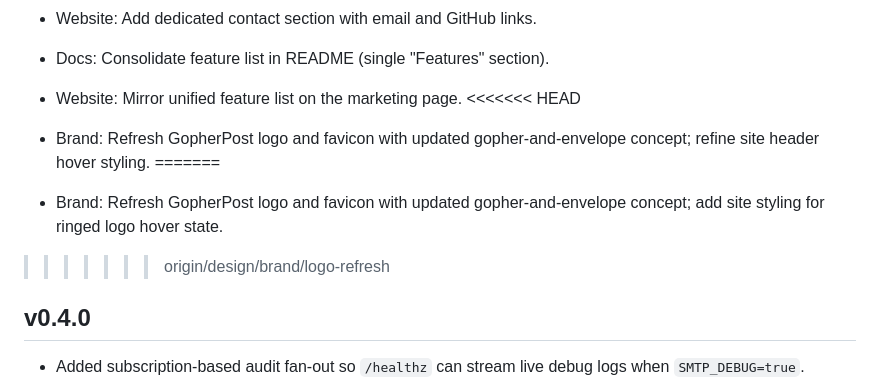
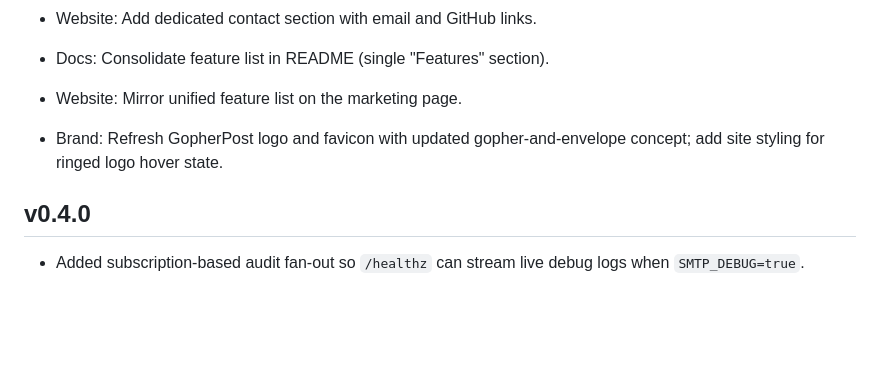
Before and after one commit to Its-donkey/gopherpost, a Markdown page: CHANGELOG.md, the part around the change. GitHub-like rendering; blank space fills up the shorter version.

Commit message:
Update GopherPost branding and favicon details
Refreshed GopherPost logo and favicon, adding hover styling for the ringed logo.

```diff
--- a/CHANGELOG.md
+++ b/CHANGELOG.md
@@ -29,11 +29,7 @@
 - Website: Add dedicated contact section with email and GitHub links.
 - Docs: Consolidate feature list in README (single "Features" section).
 - Website: Mirror unified feature list on the marketing page.
-<<<<<<< HEAD
-- Brand: Refresh GopherPost logo and favicon with updated gopher-and-envelope concept; refine site header hover styling.
-=======
 - Brand: Refresh GopherPost logo and favicon with updated gopher-and-envelope concept; add site styling for ringed logo hover state.
->>>>>>> origin/design/brand/logo-refresh
 
 ## v0.4.0
 - Added subscription-based audit fan-out so `/healthz` can stream live debug logs when `SMTP_DEBUG=true`.
```
